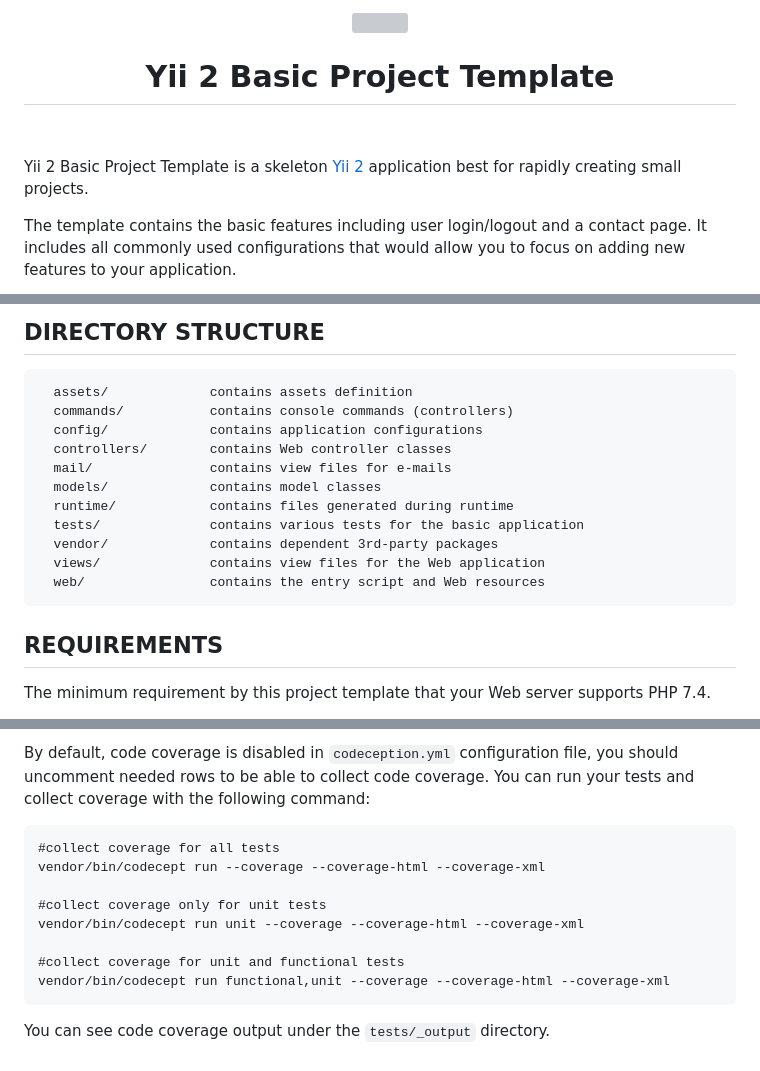
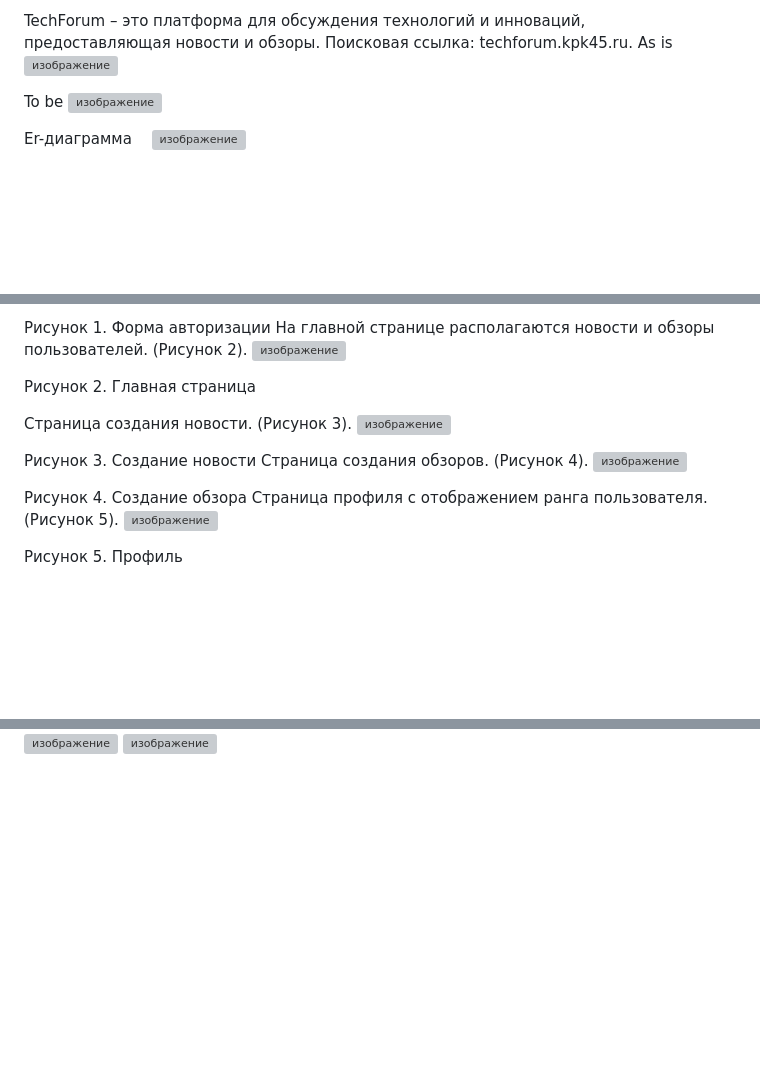
Before and after one commit to vzhmsv/techforum, a Markdown page: README.md, 3 parts joined by grey strips. Rendered like a GitHub page; blank space fills up the shorter version; grey boxes are pictures that could not be loaded.

````diff
--- a/README.md
+++ b/README.md
@@ -1,15 +1,10 @@
-<p align="center">
-    <a href="https://github.com/yiisoft" target="_blank">
-        <img src="https://avatars0.githubusercontent.com/u/993323" height="100px">
-    </a>
-    <h1 align="center">Yii 2 Basic Project Template</h1>
-    <br>
-</p>
+TechForum – это платформа для обсуждения технологий и инноваций, предоставляющая новости и обзоры. Поисковая ссылка: techforum.kpk45.ru.
+As is
+ ![изображение](https://github.com/user-attachments/assets/3c464371-c517-472c-9608-454674217b5f)
 
-Yii 2 Basic Project Template is a skeleton [Yii 2](https://www.yiiframework.com/) application best for
-rapidly creating small projects.
+To be
+ ![изображение](https://github.com/user-attachments/assets/8835f979-17c1-4f04-9acb-87f3eb696b21)
 
-The template contains the basic features including user login/logout and a contact page.
-It includes all commonly used configurations that would allow you to focus on adding new
-features to your application.
+Er-диаграмма
+  ![изображение](https://github.com/user-attachments/assets/8dd2d972-ab07-43be-9f7f-610a1c77a849)
 
@@ -19,23 +14,21 @@ features to your application.
 
-DIRECTORY STRUCTURE
--------------------
+Рисунок 1. Форма авторизации
+На главной странице располагаются новости и обзоры пользователей. (Рисунок 2).
+ ![изображение](https://github.com/user-attachments/assets/f8e927c4-c8e5-439e-978b-4bbb56531297)
 
-      assets/             contains assets definition
-      commands/           contains console commands (controllers)
-      config/             contains application configurations
-      controllers/        contains Web controller classes
-      mail/               contains view files for e-mails
-      models/             contains model classes
-      runtime/            contains files generated during runtime
-      tests/              contains various tests for the basic application
-      vendor/             contains dependent 3rd-party packages
-      views/              contains view files for the Web application
-      web/                contains the entry script and Web resources
+Рисунок 2. Главная страница
+
+Страница создания новости. (Рисунок 3).
+![изображение](https://github.com/user-attachments/assets/efe37ab4-07c0-471d-9193-9c6b0f4acd55)
 
 
+Рисунок 3. Создание новости
+Страница создания обзоров. (Рисунок 4).
+![изображение](https://github.com/user-attachments/assets/c5ae7c69-1613-4b69-b368-0e705d53c6c3)
 
-REQUIREMENTS
-------------
+Рисунок 4. Создание обзора
+Страница профиля с отображением ранга пользователя. (Рисунок 5).
+![изображение](https://github.com/user-attachments/assets/ca4b20a4-a0ea-4165-81b9-e15ddffed448)
 
-The minimum requirement by this project template that your Web server supports PHP 7.4.
+Рисунок 5. Профиль
 
@@ -219,15 +43,2 @@ To execute acceptance tests do the following:
-By default, code coverage is disabled in `codeception.yml` configuration file, you should uncomment needed rows to be able
-to collect code coverage. You can run your tests and collect coverage with the following command:
-
-```
-#collect coverage for all tests
-vendor/bin/codecept run --coverage --coverage-html --coverage-xml
-
-#collect coverage only for unit tests
-vendor/bin/codecept run unit --coverage --coverage-html --coverage-xml
-
-#collect coverage for unit and functional tests
-vendor/bin/codecept run functional,unit --coverage --coverage-html --coverage-xml
-```
-
-You can see code coverage output under the `tests/_output` directory.
+![изображение](https://github.com/user-attachments/assets/3af4de29-5e3b-40f7-82ed-d790f2fdc61f)
+![изображение](https://github.com/user-attachments/assets/1628a24f-1170-4897-8b62-b7c6d506cc84)
````
Also changed, not shown: other parts of README.md (+10 -179 lines).
